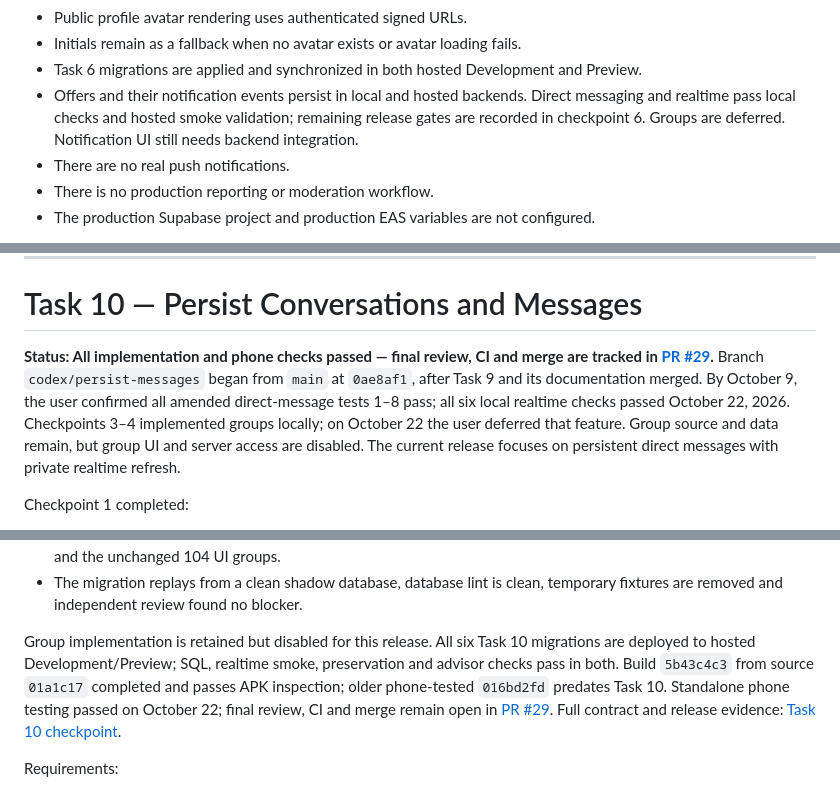
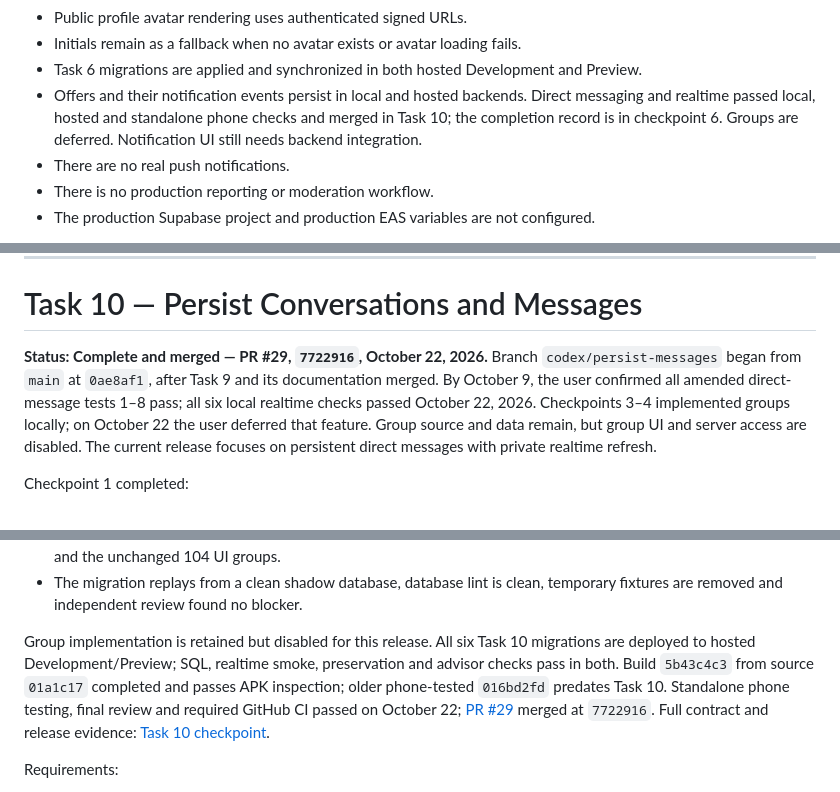
Before and after one commit to Marchosias405/CampusClutch, a Markdown page: README.md, 3 parts joined by grey strips. Drawn GitHub-style.

```diff
--- a/README.md
+++ b/README.md
@@ -236,7 +236,7 @@ This means:
 - Public profile avatar rendering uses authenticated signed URLs.
 - Initials remain as a fallback when no avatar exists or avatar loading fails.
 - Task 6 migrations are applied and synchronized in both hosted Development and Preview.
-- Offers and their notification events persist in local and hosted backends. Direct messaging and realtime pass local checks and hosted smoke validation; remaining release gates are recorded in checkpoint 6. Groups are deferred. Notification UI still needs backend integration.
+- Offers and their notification events persist in local and hosted backends. Direct messaging and realtime passed local, hosted and standalone phone checks and merged in Task 10; the completion record is in checkpoint 6. Groups are deferred. Notification UI still needs backend integration.
 - There are no real push notifications.
 - There is no production reporting or moderation workflow.
 - The production Supabase project and production EAS variables are not configured.
@@ -1809,7 +1809,7 @@ Completion condition:
 
 # Task 10 — Persist Conversations and Messages
 
-**Status: All implementation and phone checks passed — final review, CI and merge are tracked in [PR #29](https://github.com/Marchosias405/CampusClutch/pull/29).** Branch `codex/persist-messages` began from `main` at `0ae8af1`, after Task 9 and its documentation merged. By October 9, the user confirmed all amended direct-message tests 1–8 pass; all six local realtime checks passed October 22, 2026. Checkpoints 3–4 implemented groups locally; on October 22 the user deferred that feature. Group source and data remain, but group UI and server access are disabled. The current release focuses on persistent direct messages with private realtime refresh.
+**Status: Complete and merged — PR #29, `7722916`, October 22, 2026.** Branch `codex/persist-messages` began from `main` at `0ae8af1`, after Task 9 and its documentation merged. By October 9, the user confirmed all amended direct-message tests 1–8 pass; all six local realtime checks passed October 22, 2026. Checkpoints 3–4 implemented groups locally; on October 22 the user deferred that feature. Group source and data remain, but group UI and server access are disabled. The current release focuses on persistent direct messages with private realtime refresh.
 
 Checkpoint 1 completed:
 
@@ -1842,7 +1842,7 @@ Checkpoint 3 backend/API implemented:
 - Local validation passes 1,182 SQL assertions, 42 live API checks, 18 concurrency cases, 38 client contract groups and the unchanged 104 UI groups.
 - The migration replays from a clean shadow database, database lint is clean, temporary fixtures are removed and independent review found no blocker.
 
-Group implementation is retained but disabled for this release. All six Task 10 migrations are deployed to hosted Development/Preview; SQL, realtime smoke, preservation and advisor checks pass in both. Build `5b43c4c3` from source `01a1c17` completed and passes APK inspection; older phone-tested `016bd2fd` predates Task 10. Standalone phone testing passed on October 22; final review, CI and merge remain open in [PR #29](https://github.com/Marchosias405/CampusClutch/pull/29). Full contract and release evidence: [Task 10 checkpoint](docs/task-10-messages.md).
+Group implementation is retained but disabled for this release. All six Task 10 migrations are deployed to hosted Development/Preview; SQL, realtime smoke, preservation and advisor checks pass in both. Build `5b43c4c3` from source `01a1c17` completed and passes APK inspection; older phone-tested `016bd2fd` predates Task 10. Standalone phone testing, final review and required GitHub CI passed on October 22; [PR #29](https://github.com/Marchosias405/CampusClutch/pull/29) merged at `7722916`. Full contract and release evidence: [Task 10 checkpoint](docs/task-10-messages.md).
 
 Requirements:
 
```
Also changed, not shown: other parts of README.md (+10 -11 lines), docs/task-10-messages.md (+6 -5 lines).
